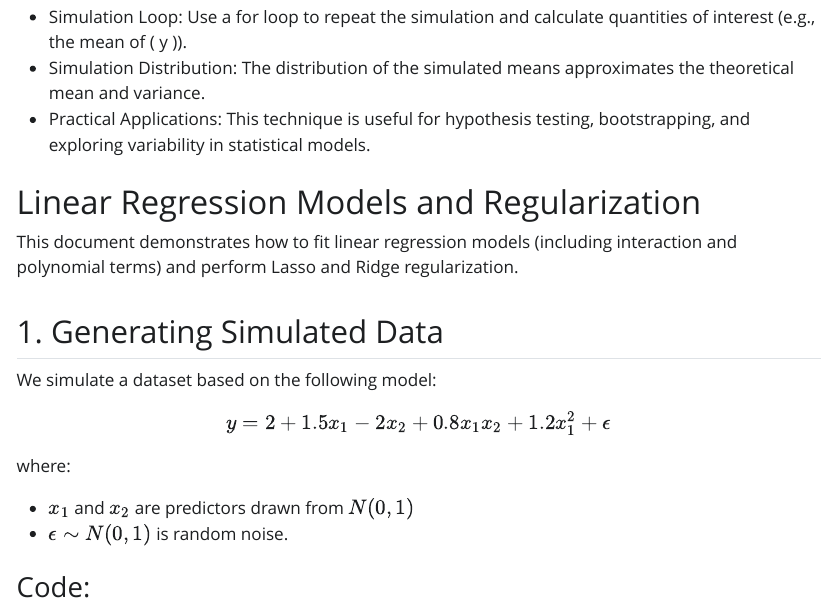
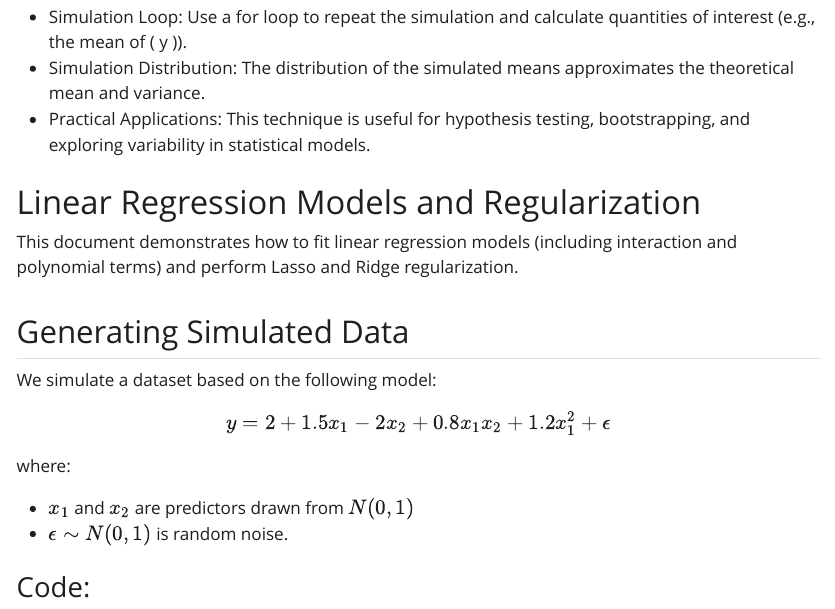
Before and after one commit to Paul-Elvis-Otto/MathCheatSheet, a Quarto document (index.qmd): the page in a window 1100 px wide, from 14270 px down. The pictures show the output file index.html that the author committed with the source, opened offline; Quarto's library style sheets are replaced by a plain one without menus.

Commit message:
fixed typos

```diff
--- a/index.qmd
+++ b/index.qmd
@@ -415,7 +415,7 @@ cat("Theoretical SD of Y:", sigma / sqrt(n), "\n")
 This document demonstrates how to fit linear regression models (including interaction and polynomial terms) and perform Lasso and Ridge regularization.
 
 
-## 1. Generating Simulated Data
+## Generating Simulated Data
 
 We simulate a dataset based on the following model:
 $$
```
Also changed, not shown: index.html.
